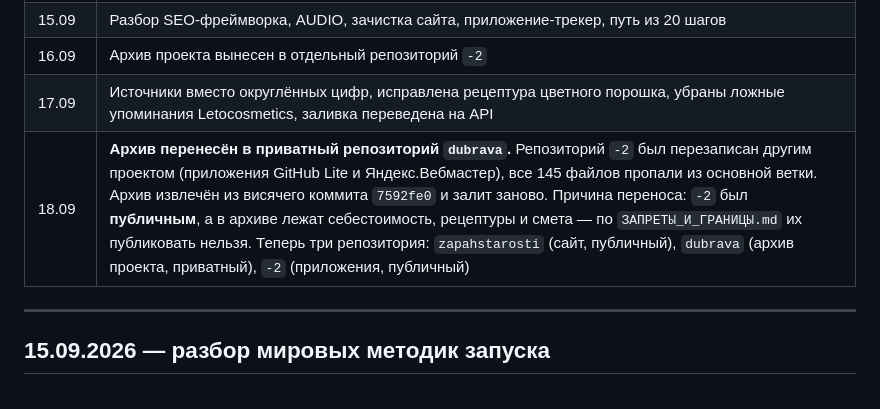
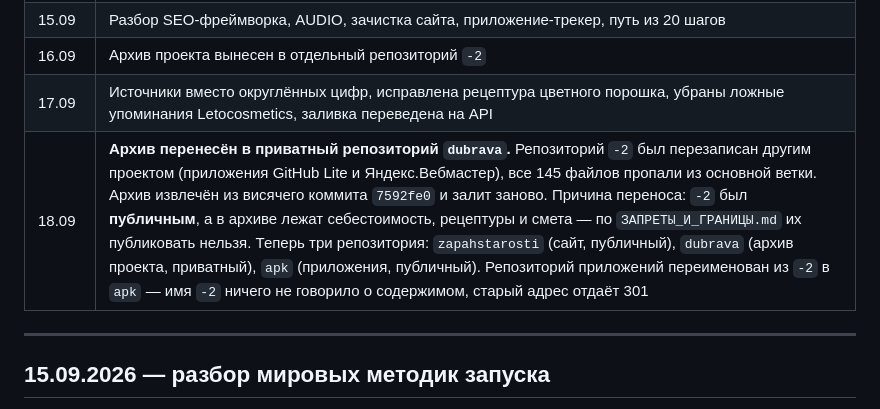
Before and after one commit to ooppanki2021-hash/dubrava, a Markdown page: 01_НАЧНИ_ОТСЮДА/ИСТОРИЯ_РЕШЕНИЙ.md, the part around the change. GitHub-like rendering.

```diff
--- a/01_НАЧНИ_ОТСЮДА/ИСТОРИЯ_РЕШЕНИЙ.md
+++ b/01_НАЧНИ_ОТСЮДА/ИСТОРИЯ_РЕШЕНИЙ.md
@@ -172,7 +172,7 @@ curl -s https://zapahstarosti.ru/ | grep -o "<title>[^<]*"   # → «Запах
 | 15.09 | Разбор SEO-фреймворка, AUDIO, зачистка сайта, приложение-трекер, путь из 20 шагов |
 | 16.09 | Архив проекта вынесен в отдельный репозиторий `-2` |
 | 17.09 | Источники вместо округлённых цифр, исправлена рецептура цветного порошка, убраны ложные упоминания Letocosmetics, заливка переведена на API |
-| 18.09 | **Архив перенесён в приватный репозиторий `dubrava`.** Репозиторий `-2` был перезаписан другим проектом (приложения GitHub Lite и Яндекс.Вебмастер), все 145 файлов пропали из основной ветки. Архив извлечён из висячего коммита `7592fe0` и залит заново. Причина переноса: `-2` был **публичным**, а в архиве лежат себестоимость, рецептуры и смета — по `ЗАПРЕТЫ_И_ГРАНИЦЫ.md` их публиковать нельзя. Теперь три репозитория: `zapahstarosti` (сайт, публичный), `dubrava` (архив проекта, приватный), `-2` (приложения, публичный) |
+| 18.09 | **Архив перенесён в приватный репозиторий `dubrava`.** Репозиторий `-2` был перезаписан другим проектом (приложения GitHub Lite и Яндекс.Вебмастер), все 145 файлов пропали из основной ветки. Архив извлечён из висячего коммита `7592fe0` и залит заново. Причина переноса: `-2` был **публичным**, а в архиве лежат себестоимость, рецептуры и смета — по `ЗАПРЕТЫ_И_ГРАНИЦЫ.md` их публиковать нельзя. Теперь три репозитория: `zapahstarosti` (сайт, публичный), `dubrava` (архив проекта, приватный), `apk` (приложения, публичный). Репозиторий приложений переименован из `-2` в `apk` — имя `-2` ничего не говорило о содержимом, старый адрес отдаёт 301 |
 
 ---
 
```
Also changed, not shown: 01_НАЧНИ_ОТСЮДА/ПРОЧТИ_ПЕРВЫМ.md (+1 -1 lines), README.md (+1 -1 lines).
